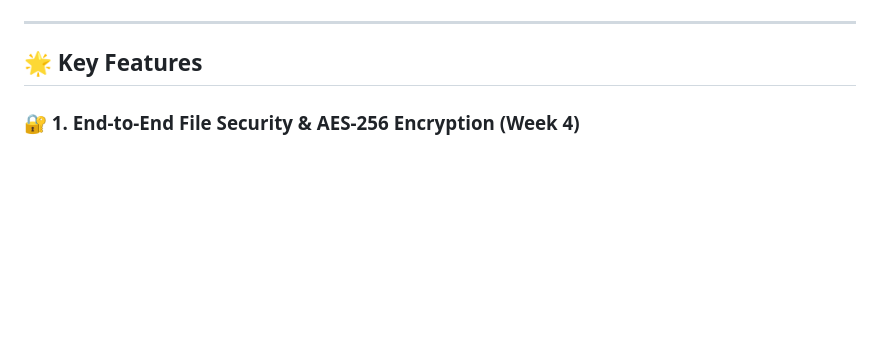
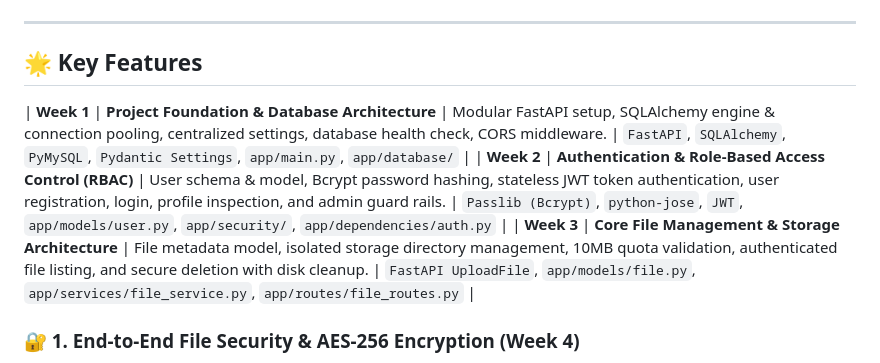
Before and after one commit to springboardmentor1438v/Team-2-Secure-File-Sharing-System, a Markdown page: README.md, the part around the change. Drawn GitHub-style; blank space fills up the shorter version.

Commit message:
Update README with project features and encryption details
Added detailed weekly project features and encryption methods.

```diff
--- a/README.md
+++ b/README.md
@@ -7,6 +7,9 @@ A high-performance, enterprise-grade secure file-sharing backend built with **Fa
 
 ## 🌟 Key Features
 
+| **Week 1** | **Project Foundation & Database Architecture** | Modular FastAPI setup, SQLAlchemy engine & connection pooling, centralized settings, database health check, CORS middleware. | `FastAPI`, `SQLAlchemy`, `PyMySQL`, `Pydantic Settings`, `app/main.py`, `app/database/` |
+| **Week 2** | **Authentication & Role-Based Access Control (RBAC)** | User schema & model, Bcrypt password hashing, stateless JWT token authentication, user registration, login, profile inspection, and admin guard rails. | `Passlib (Bcrypt)`, `python-jose`, `JWT`, `app/models/user.py`, `app/security/`, `app/dependencies/auth.py` |
+| **Week 3** | **Core File Management & Storage Architecture** | File metadata model, isolated storage directory management, 10MB quota validation, authenticated file listing, and secure deletion with disk cleanup. | `FastAPI UploadFile`, `app/models/file.py`, `app/services/file_service.py`, `app/routes/file_routes.py` |
 ### 🔐 1. End-to-End File Security & AES-256 Encryption (Week 4)
 - **Encryption at Rest**: Files uploaded to the server are immediately encrypted using **Fernet (AES-128 in CBC mode with HMAC-SHA256 authenticated encryption)** before touching disk storage.
 - **Unique Per-File Keys**: Each uploaded file is assigned its own cryptographically generated encryption key. Keys are managed securely and decoupled from the raw file payloads.
```
